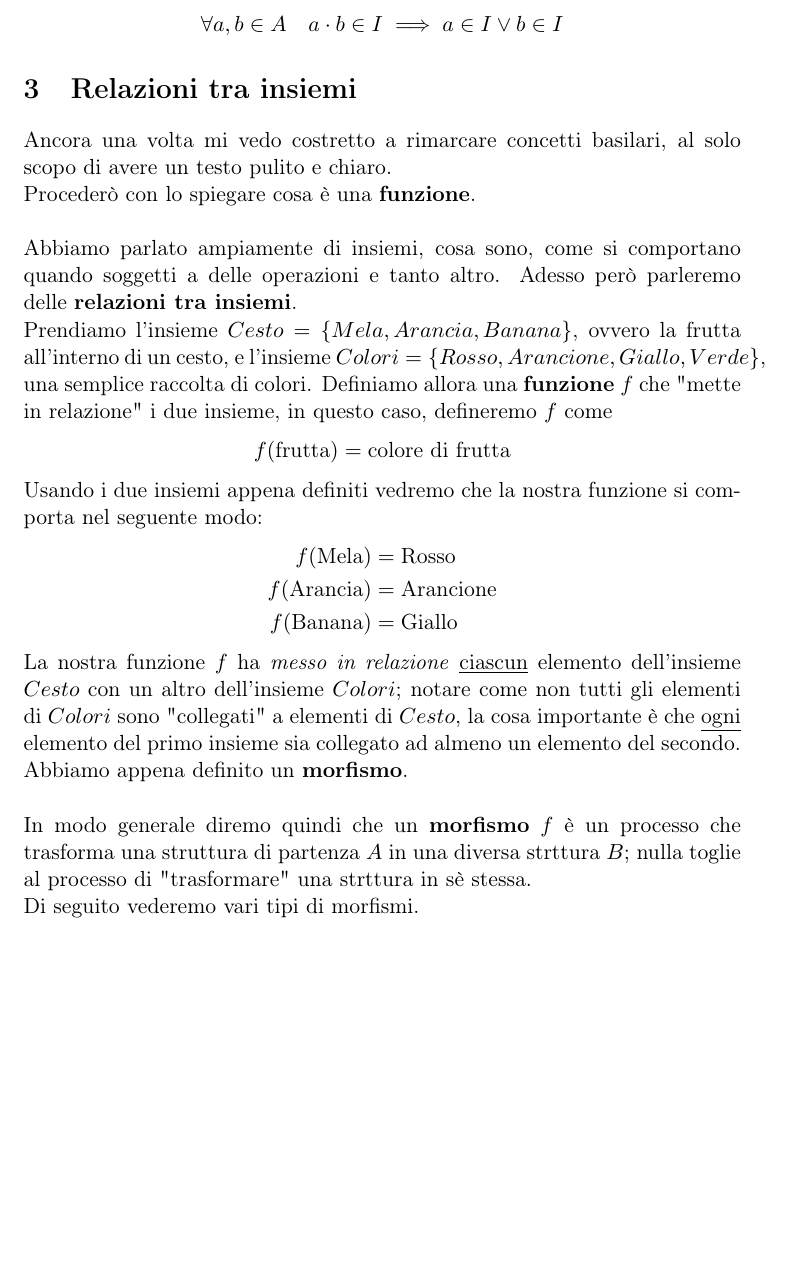
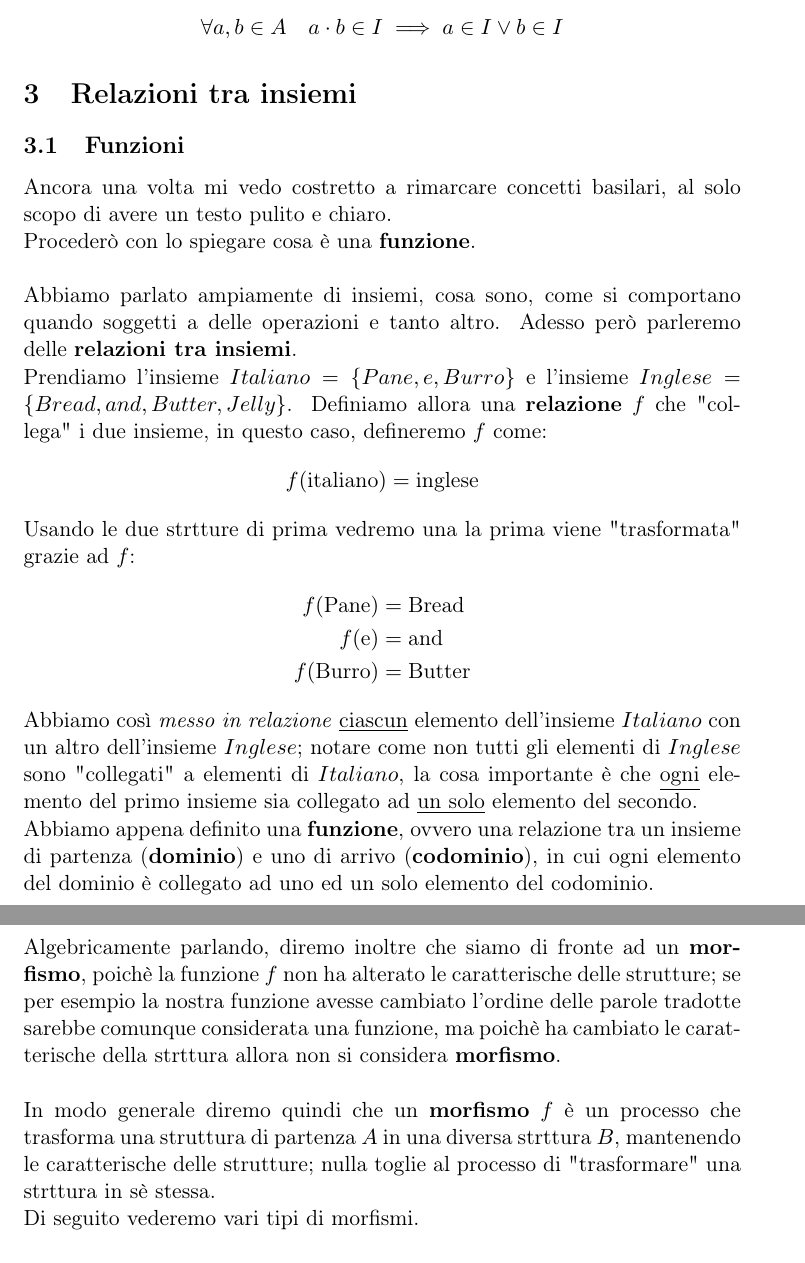
Before and after one commit to rickycodestuff/UNIPA, a LaTeX document (Algebra/src/main.tex, which reads Algebra/src/relazioni tra insiemi.tex): part of page 7 of 8 before the commit and two parts of pages 7 and 8 of 8 after it, the two joined at a grey line, cut so that both start at the same text, the shorter picture padded with empty space. Compiled offline with pdfLaTeX.

Commit message:
fixed morfismi

```diff
--- a/Algebra/src/relazioni tra insiemi.tex
+++ b/Algebra/src/relazioni tra insiemi.tex
@@ -1,4 +1,5 @@
 \section{Relazioni tra insiemi}
+\subsection{Funzioni}
 Ancora una volta mi vedo costretto a rimarcare concetti basilari, al solo
 scopo di avere un testo pulito e chiaro. \\
 Procederò con lo spiegare cosa è una \textbf{funzione}.
@@ -7,29 +8,37 @@ Procederò con lo spiegare cosa è una \textbf{funzione}.
 Abbiamo parlato ampiamente di insiemi, cosa sono, come si comportano quando
 soggetti a delle operazioni e tanto altro. Adesso però parleremo delle
 \textbf{relazioni tra insiemi}. \\
-Prendiamo l'insieme \(Cesto = \{Mela, Arancia, Banana\}\), ovvero la frutta
-all'interno di un cesto, e l'insieme
-\( Colori = \{Rosso, Arancione, Giallo, Verde\}\),
-una semplice raccolta di colori. Definiamo allora una \textbf{funzione} \(f\)
-che "mette in relazione" i due insieme, in questo caso, defineremo \(f\) come
-\[ f(\text{frutta}) = \text{colore di frutta} \]
-Usando i due insiemi appena definiti vedremo che la nostra funzione si comporta
-nel seguente modo:
+Prendiamo l'insieme \(Italiano = \{Pane, e, Burro\}\) e l'insieme
+\( Inglese = \{Bread, and, Butter, Jelly\}\).
+Definiamo allora una \textbf{relazione} \(f\)
+che "collega" i due insieme, in questo caso, defineremo \(f\) come:
+\[ f(\text{italiano}) = \text{inglese} \]
+Usando le due strtture di prima vedremo una la prima viene "trasformata" grazie
+ad \(f\):
 \begin{align*}
-  f(\text{Mela}) &= \text{Rosso} \\
-  f(\text{Arancia}) &= \text{Arancione} \\
-  f(\text{Banana}) &= \text{Giallo}
+  f(\text{Pane}) &= \text{Bread} \\
+  f(\text{e}) &= \text{and} \\
+  f(\text{Burro}) &= \text{Butter}
 \end{align*}
-La nostra funzione \(f\) ha \emph{messo in relazione} \underline{ciascun}
-elemento dell'insieme \(Cesto\) con un altro dell'insieme \(Colori\); notare
-come non tutti gli elementi di \(Colori\) sono "collegati" a elementi di
-\(Cesto\), la cosa importante è che \underline{ogni} elemento del primo
-insieme sia collegato ad almeno un elemento del secondo. \\
-Abbiamo appena definito un \textbf{morfismo}.
+Abbiamo così \emph{messo in relazione} \underline{ciascun}
+elemento dell'insieme \(Italiano\) con un altro dell'insieme \(Inglese\); notare
+come non tutti gli elementi di \(Inglese\) sono "collegati" a elementi di
+\(Italiano\), la cosa importante è che \underline{ogni} elemento del primo
+insieme sia collegato ad \underline{un solo} elemento del secondo. \\
+Abbiamo appena definito una \textbf{funzione}, ovvero una relazione tra un insieme
+di partenza (\textbf{dominio}) e uno di arrivo (\textbf{codominio}), in cui
+ogni elemento del dominio è collegato ad uno ed un solo elemento del codominio. \\
+Algebricamente parlando, diremo inoltre che siamo di fronte ad un \textbf{morfismo},
+poichè la funzione \(f\) non ha alterato le caratterische delle strutture; se
+per esempio la nostra funzione avesse cambiato l'ordine delle parole tradotte sarebbe
+comunque considerata una funzione, ma poichè ha cambiato le caratterische della strttura
+allora non si considera \textbf{morfismo}.
 \\
 \\
 In modo generale diremo quindi che un \textbf{morfismo} \(f\) è un processo che
-trasforma una struttura di partenza \(A\) in una diversa strttura \(B\); nulla
+trasforma una struttura di partenza \(A\) in una diversa strttura \(B\),
+mantenendo le caratterische delle strutture;
+nulla
 toglie al processo di "trasformare" una strttura in sè stessa. \\
 Di seguito vederemo vari tipi di morfismi.
 
```
Also changed, not shown: Algebra/out/main.pdf, Algebra/src/relazioni tra insiemi.tex (2 more changed lines), 4 other files.
